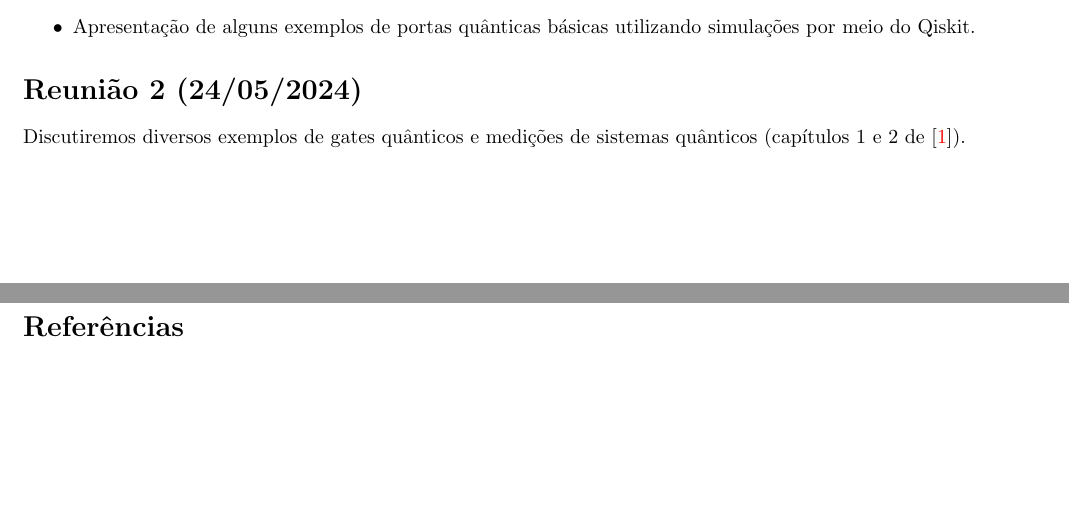
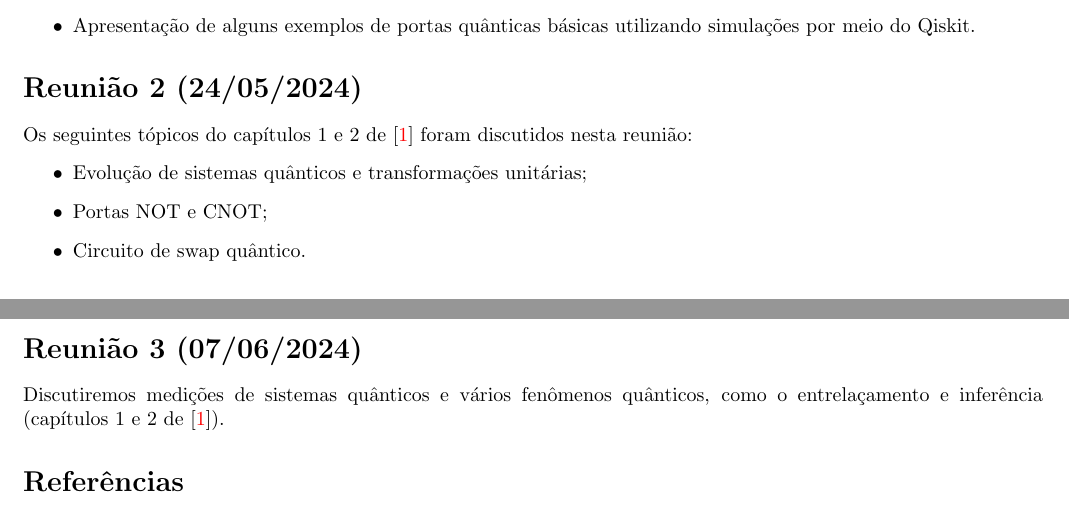
Before and after one commit to theobf/QuantUSP, a LaTeX document (notes/memorandum.tex): two parts of pages 1 and 2 of 2, joined at a grey line, cut so that both start at the same text, the shorter picture padded with empty space. Compiled offline with pdfLaTeX.

Commit message:
Adiciona resumo da reunião 2
Signed-off-by: Théo Borém Fabris <theobf@usp.br>

```diff
--- a/notes/memorandum.tex
+++ b/notes/memorandum.tex
@@ -57,7 +57,18 @@ Os seguintes tópicos do capítulo~1 e Apêndice~A de~\cite{deWolfLectureNotes}
 
 \section*{Reunião 2 (24/05/2024)}
 
-Discutiremos diversos exemplos de gates quânticos e medições de sistemas quânticos (capítulos 1 e 2 de~\cite{deWolfLectureNotes}).
+Os seguintes tópicos do capítulos~1 e 2 de~\cite{deWolfLectureNotes} foram discutidos nesta reunião:
+\begin{itemize}
+    \item Evolução de sistemas quânticos e transformações unitárias;
+    \item Portas NOT e CNOT;
+    \item Circuito de swap quântico.
+\end{itemize}
+
+
+\section*{Reunião 3 (07/06/2024)}
+
+Discutiremos medições de sistemas quânticos e vários fenômenos quânticos,
+como o entrelaçamento e inferência (capítulos 1 e 2 de~\cite{deWolfLectureNotes}).
 
 \bibliographystyle{plainurl}
 \bibliography{./refs.bib}
```
